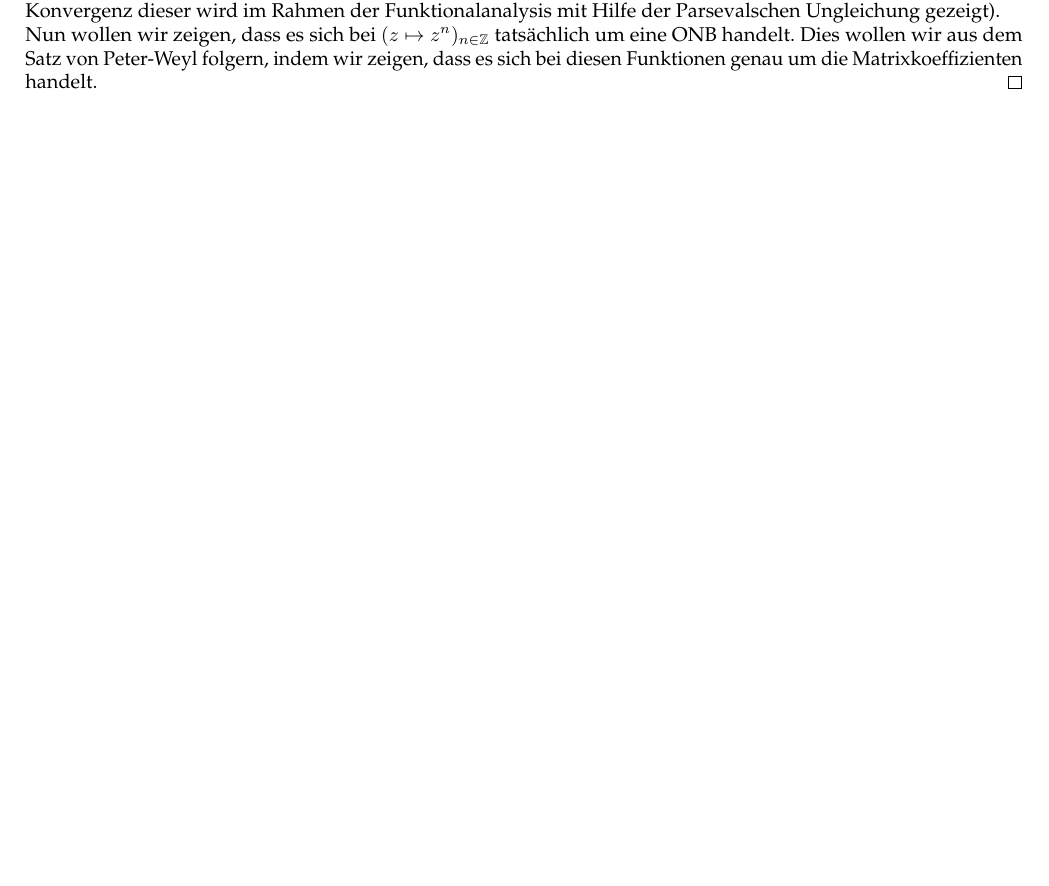
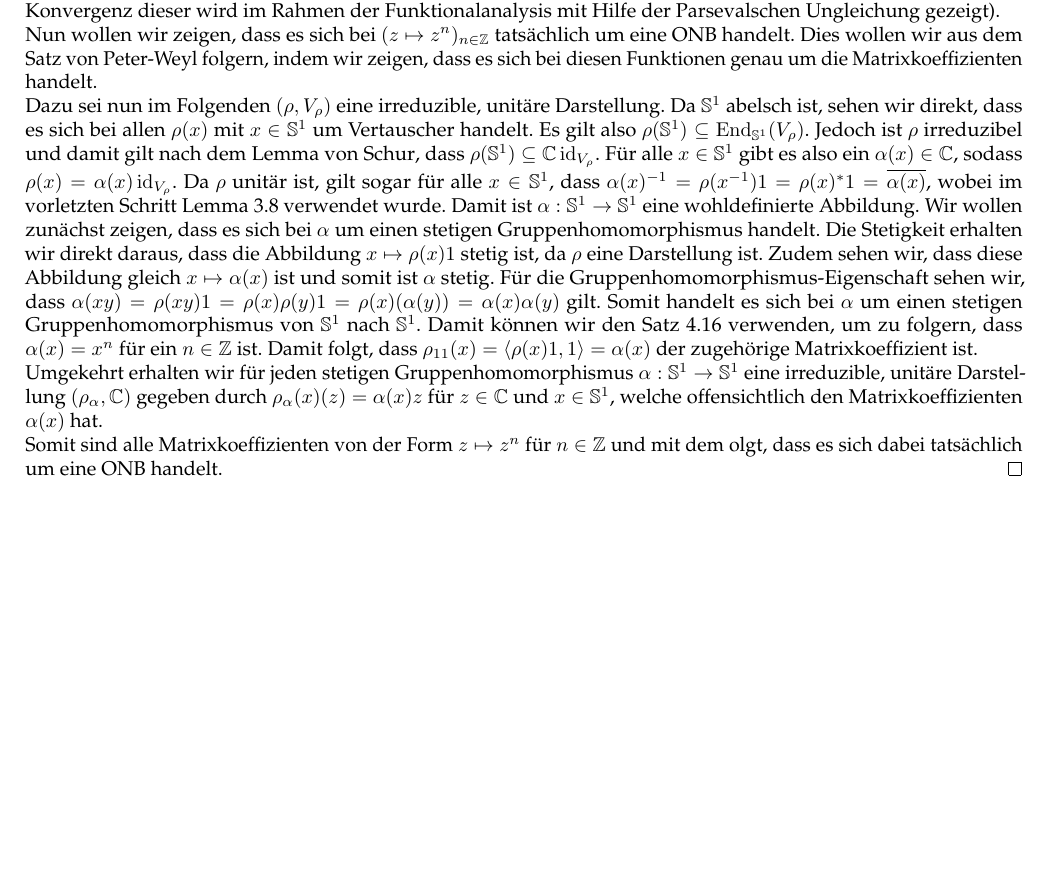
Before and after one commit to TNNNF/Seminar_Peter_Weyl, a LaTeX document (peter_weyl_theorem.tex): part of page 19 of 21, cut so that both start at the same text, the shorter picture padded with empty space. Compiled offline with pdfLaTeX.

Commit message:
finish fourier series

```diff
--- a/peter_weyl_theorem.tex
+++ b/peter_weyl_theorem.tex
@@ -1370,7 +1370,53 @@ eine ONB handelt. Dies wollen wir aus dem
 \hyperref[thm:peterWeyl]{Satz von Peter-Weyl}
 folgern, indem wir zeigen, dass es sich bei
 diesen Funktionen genau um die Matrixkoeffizienten
-handelt.
+handelt.\\
+Dazu sei nun im Folgenden $( \rho, V_ \rho)$ eine
+irreduzible, unitäre Darstellung. Da $ \SB^1$ abelsch
+ist, sehen wir direkt, dass es sich bei allen
+$ \rho(x)$ mit $ x \in\SB^1$ um Vertauscher handelt.
+Es gilt also $\rho( \SB^1) \subseteq \End_ { \SB^1 }
+(V_ \rho)$. Jedoch ist $ \rho$ irreduzibel und damit
+gilt nach dem \hyperref[lem:Schur]{Lemma von Schur},
+dass $\rho(\SB^1) \subseteq \C \id_{ V_ \rho}$. Für
+alle $ x \in \SB^1$ gibt es also ein $ \alpha(x)
+\in \C$, sodass $ \rho(x) = \alpha(x)\id_ {V_\rho}$.
+Da $ \rho$ unitär ist, gilt sogar für alle $x \in
+\SB^1$, dass $ \alpha(x)^{-1} = \rho( x^{-1})1 =
+\rho(x)^*1 = \overline{ \alpha(x)}$, wobei
+im vorletzten Schritt Lemma
+\ref{lem:unitaryReprMapsInversesToAdjoints}
+verwendet wurde. Damit ist
+$ \alpha: \SB^1 \to \SB^1$ eine wohldefinierte
+Abbildung. Wir wollen zunächst zeigen, dass es
+sich bei $ \alpha$ um einen stetigen
+Gruppenhomomorphismus handelt. Die Stetigkeit
+erhalten wir direkt daraus, dass die Abbildung
+$ x \mapsto \rho(x) 1$ stetig ist, da $ \rho$
+eine Darstellung ist. Zudem sehen wir, dass
+diese Abbildung gleich $ x\mapsto \alpha(x)$
+ist und somit ist $ \alpha$ stetig. Für die
+Gruppenhomomorphismus-Eigenschaft sehen wir,
+dass $ \alpha(xy) = \rho(xy)1 = \rho(x)
+\rho(y)1 = \rho(x)( \alpha(y)) = \alpha(x)
+\alpha(y)$ gilt. Somit handelt es sich bei
+$ \alpha$ um einen stetigen Gruppenhomomorphismus
+von $ \SB^1$ nach $ \SB^1$. Damit können wir den
+Satz \ref{thm:contGroupHomsMonomials} verwenden,
+um zu folgern, dass $ \alpha(x) = x^n$ für ein
+$ n \in \Z$ ist. Damit folgt, dass $ \rho_{11}(x)=
+\langle \rho(x)1, 1 \rangle = \alpha(x)$ der
+zugehörige Matrixkoeffizient ist.\\
+Umgekehrt erhalten wir für jeden stetigen
+Gruppenhomomorphismus $ \alpha:\SB^1\to \SB^1$
+eine irreduzible, unitäre Darstellung $(\rho_ \alpha,
+\C)$ gegeben durch $ \rho_ \alpha(x)(z) = \alpha(x) z$
+für $ z \in \C$ und $ x \in \SB^1$, welche offensichtlich
+den Matrixkoeffizienten $ \alpha(x)$ hat.\\
+Somit sind alle Matrixkoeffizienten von der Form
+$ z\mapsto z^n$ für $ n \in \Z$ und mit dem
+\hyperref{thm:peterWeyl}{Satz von Peter-Weyl} folgt, dass
+es sich dabei tatsächlich um eine ONB handelt.
 \end{proof}
 \printindex
 \printbibliography
```
